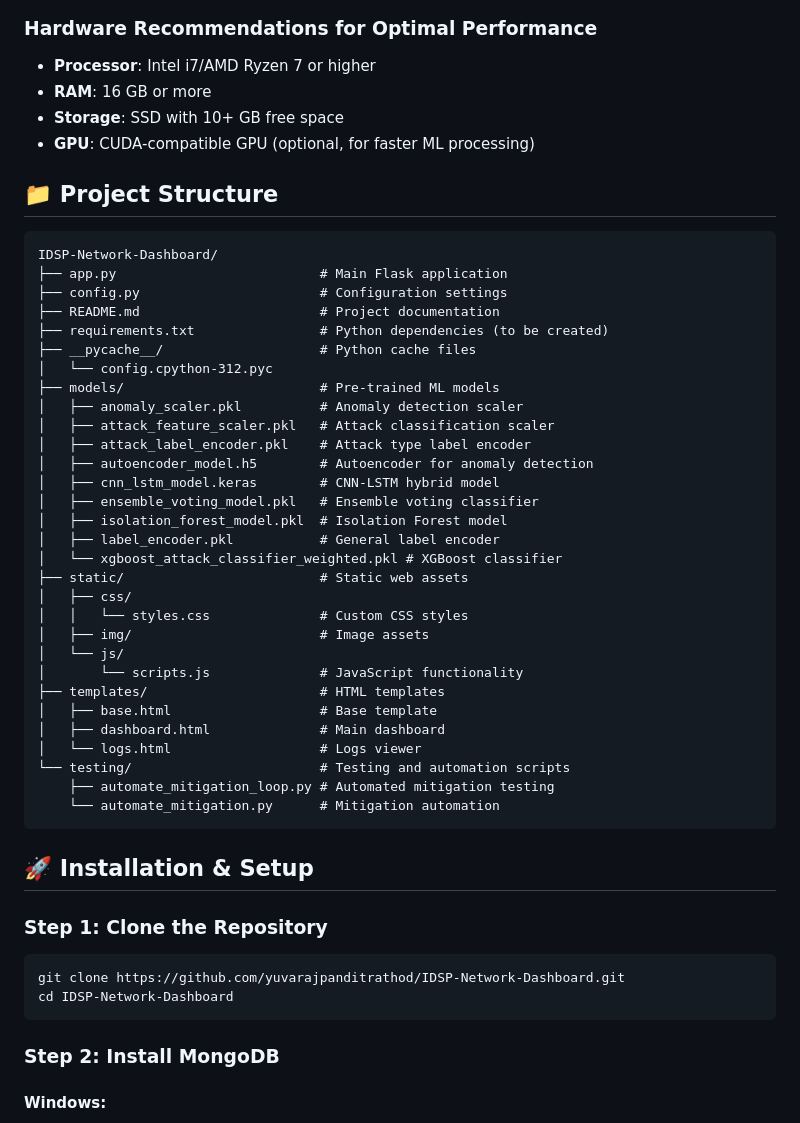
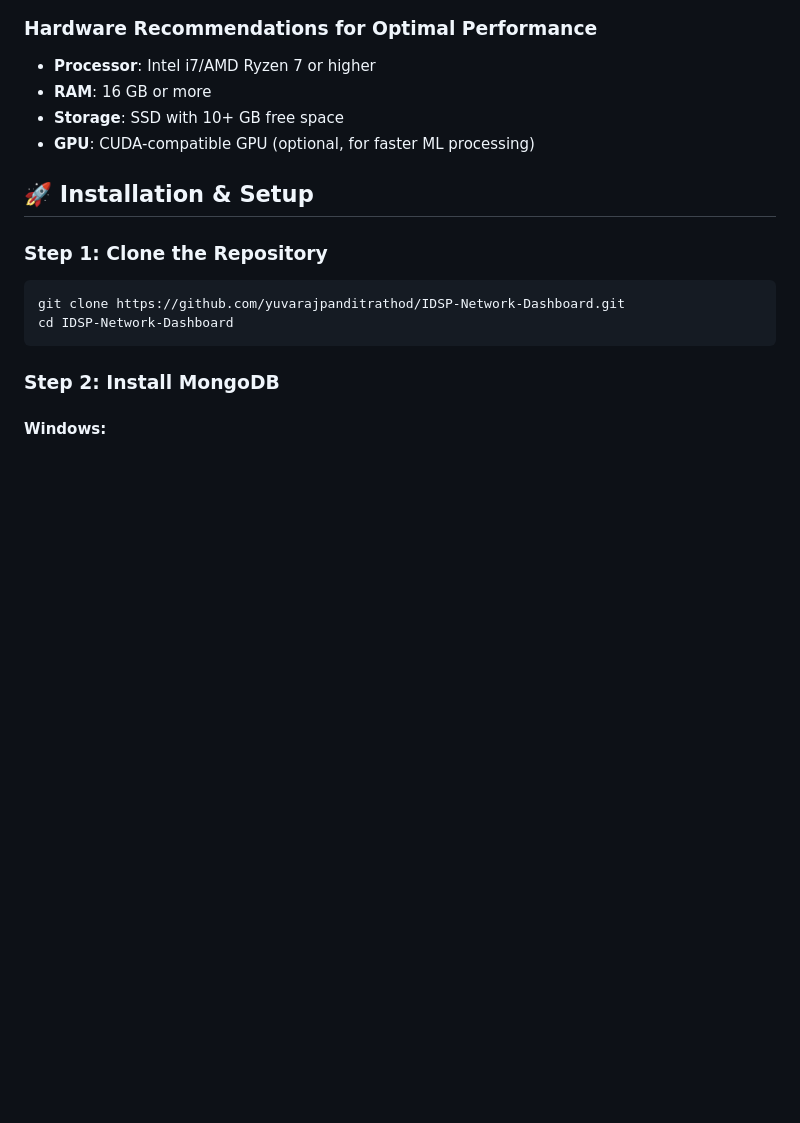
Before and after one commit to yuvarajpanditrathod/IDPS-Network-Dashboard, a Markdown page: README.md, the part around the change. Rendered like a GitHub page; blank space fills up the shorter version.

````diff
--- a/README.md
+++ b/README.md
@@ -60,41 +60,6 @@ A comprehensive network security monitoring dashboard that combines machine lear
 - **RAM**: 16 GB or more
 - **Storage**: SSD with 10+ GB free space
 - **GPU**: CUDA-compatible GPU (optional, for faster ML processing)
-
-## 📁 Project Structure
-
-```
-IDSP-Network-Dashboard/
-├── app.py                          # Main Flask application
-├── config.py                       # Configuration settings
-├── README.md                       # Project documentation
-├── requirements.txt                # Python dependencies (to be created)
-├── __pycache__/                    # Python cache files
-│   └── config.cpython-312.pyc
-├── models/                         # Pre-trained ML models
-│   ├── anomaly_scaler.pkl          # Anomaly detection scaler
-│   ├── attack_feature_scaler.pkl   # Attack classification scaler
-│   ├── attack_label_encoder.pkl    # Attack type label encoder
-│   ├── autoencoder_model.h5        # Autoencoder for anomaly detection
-│   ├── cnn_lstm_model.keras        # CNN-LSTM hybrid model
-│   ├── ensemble_voting_model.pkl   # Ensemble voting classifier
-│   ├── isolation_forest_model.pkl  # Isolation Forest model
-│   ├── label_encoder.pkl           # General label encoder
-│   └── xgboost_attack_classifier_weighted.pkl # XGBoost classifier
-├── static/                         # Static web assets
-│   ├── css/
-│   │   └── styles.css              # Custom CSS styles
-│   ├── img/                        # Image assets
-│   └── js/
-│       └── scripts.js              # JavaScript functionality
-├── templates/                      # HTML templates
-│   ├── base.html                   # Base template
-│   ├── dashboard.html              # Main dashboard
-│   └── logs.html                   # Logs viewer
-└── testing/                        # Testing and automation scripts
-    ├── automate_mitigation_loop.py # Automated mitigation testing
-    └── automate_mitigation.py      # Mitigation automation
-```
 
 ## 🚀 Installation & Setup
 
````
